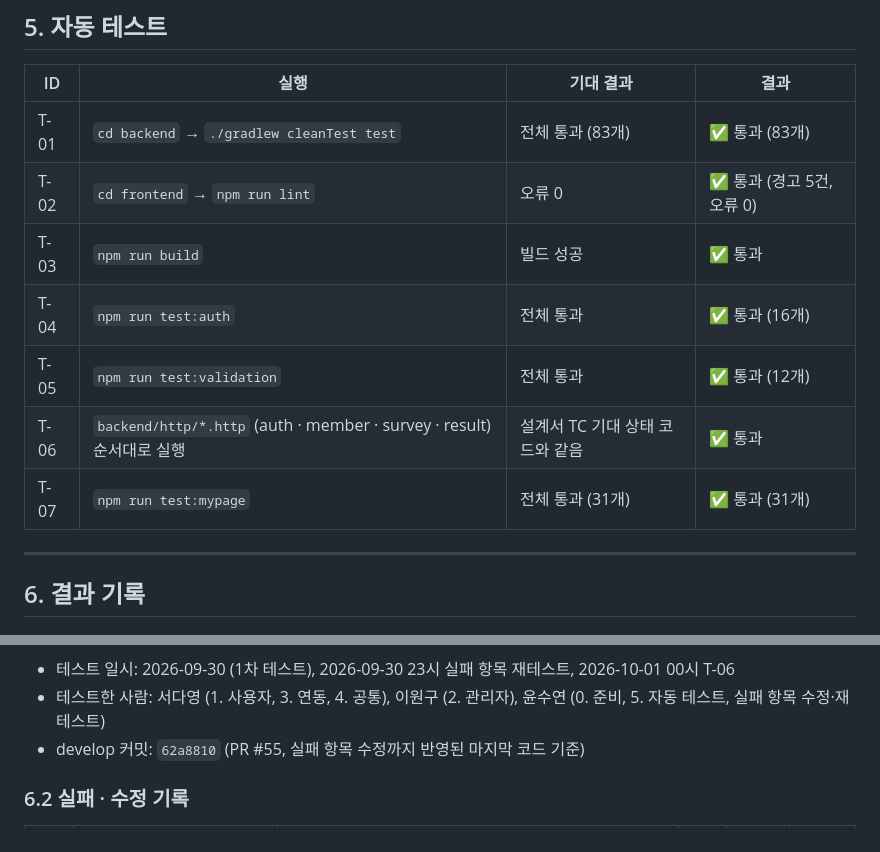
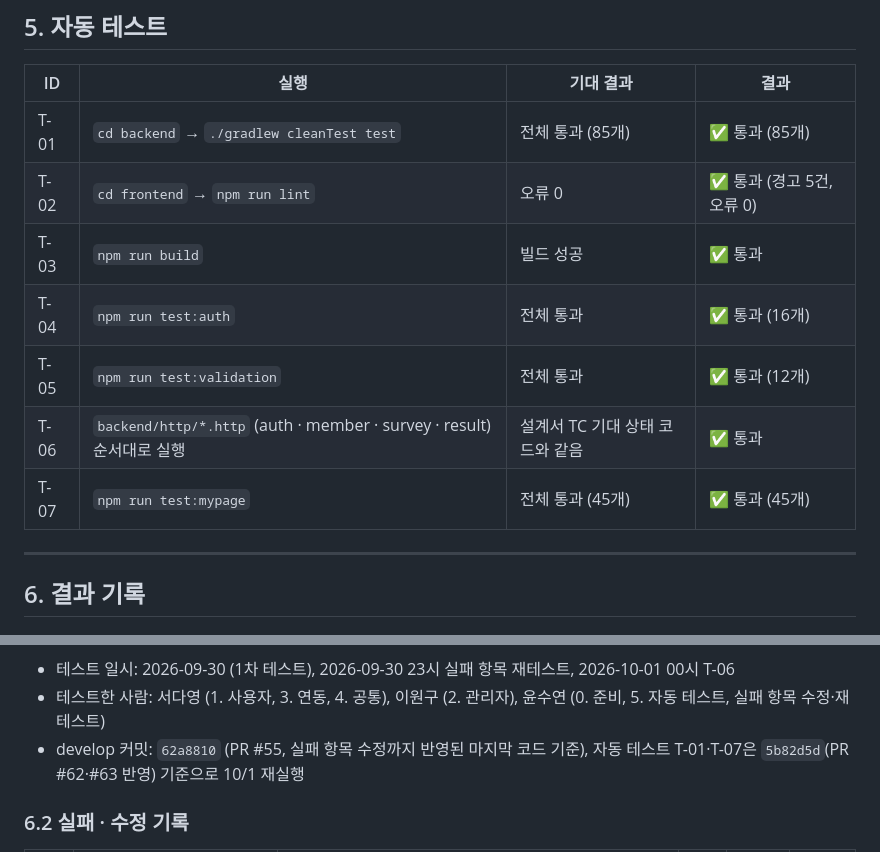
Before and after one commit to ekdud01/Mini_Project_2, a Markdown page: docs/통합테스트_체크리스트.md, 2 parts joined by grey strips. Rendered like a GitHub page.

Commit message:
docs: 체크리스트 자동 테스트 재실행 결과 반영 (백엔드 85, 마이페이지 45)

```diff
--- a/docs/통합테스트_체크리스트.md
+++ b/docs/통합테스트_체크리스트.md
@@ -251,13 +251,13 @@
 
 | ID | 실행 | 기대 결과 | 결과 |
 |----|------|-----------|------|
-| T-01 | `cd backend` → `./gradlew cleanTest test` | 전체 통과 (83개) | ✅ 통과 (83개) |
+| T-01 | `cd backend` → `./gradlew cleanTest test` | 전체 통과 (85개) | ✅ 통과 (85개) |
 | T-02 | `cd frontend` → `npm run lint` | 오류 0 | ✅ 통과 (경고 5건, 오류 0) |
 | T-03 | `npm run build` | 빌드 성공 | ✅ 통과 |
 | T-04 | `npm run test:auth` | 전체 통과 | ✅ 통과 (16개) |
 | T-05 | `npm run test:validation` | 전체 통과 | ✅ 통과 (12개) |
 | T-06 | `backend/http/*.http` (auth · member · survey · result) 순서대로 실행 | 설계서 TC 기대 상태 코드와 같음 | ✅ 통과 |
-| T-07 | `npm run test:mypage` | 전체 통과 (31개) | ✅ 통과 (31개) |
+| T-07 | `npm run test:mypage` | 전체 통과 (45개) | ✅ 통과 (45개) |
 
 ---
 
@@ -277,7 +277,7 @@
 
 - 테스트 일시: 2026-09-30 (1차 테스트), 2026-09-30 23시 실패 항목 재테스트, 2026-10-01 00시 T-06
 - 테스트한 사람: 서다영 (1. 사용자, 3. 연동, 4. 공통), 이원구 (2. 관리자), 윤수연 (0. 준비, 5. 자동 테스트, 실패 항목 수정·재테스트)
-- develop 커밋: `62a8810` (PR #55, 실패 항목 수정까지 반영된 마지막 코드 기준)
+- develop 커밋: `62a8810` (PR #55, 실패 항목 수정까지 반영된 마지막 코드 기준), 자동 테스트 T-01·T-07은 `5b82d5d`(PR #62·#63 반영) 기준으로 10/1 재실행
 
 ### 6.2 실패 · 수정 기록
 
```
